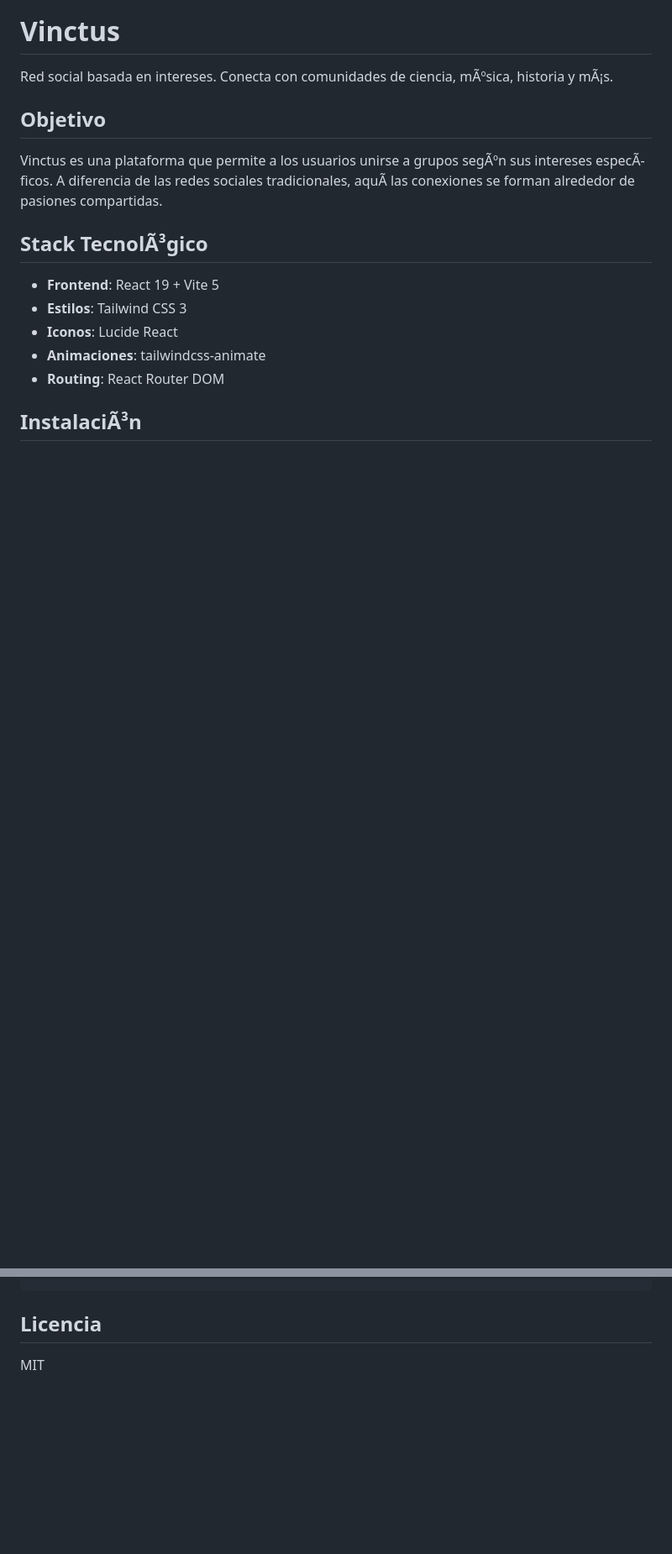
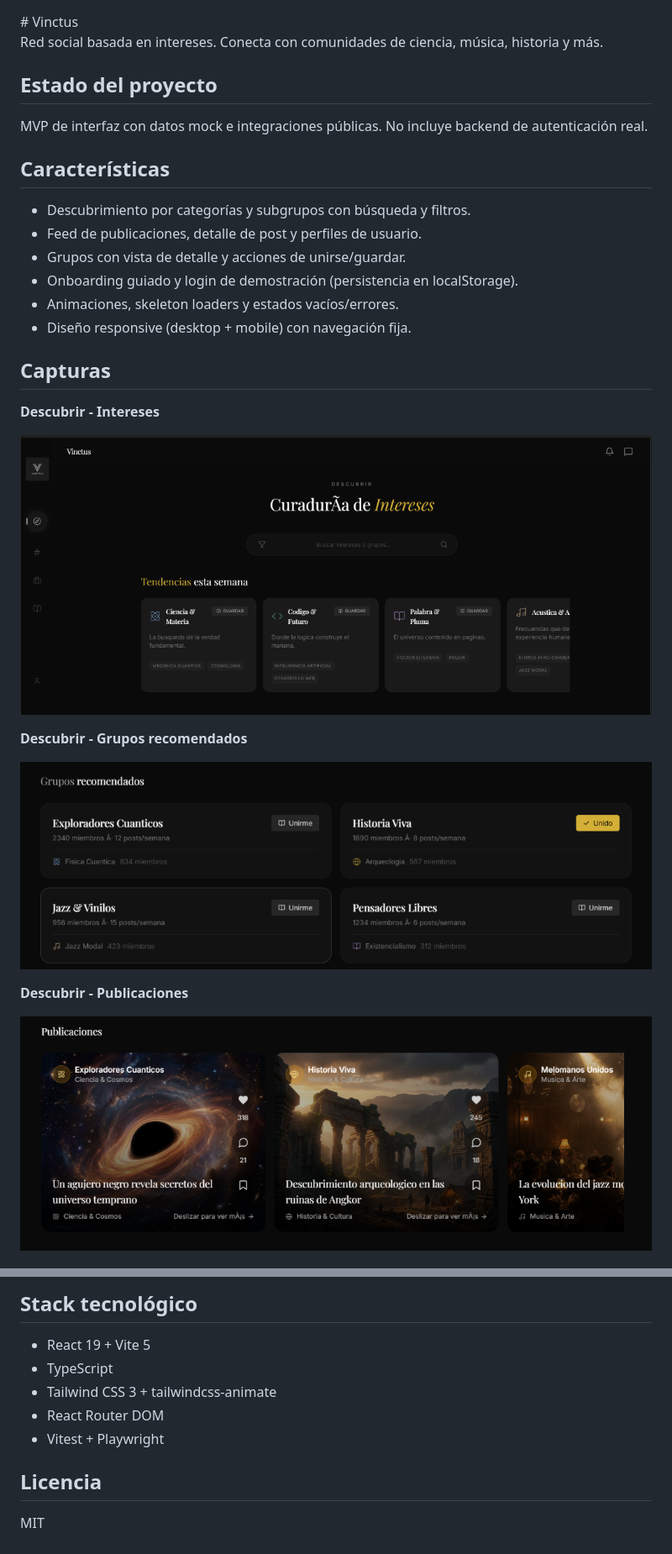
Before and after one commit to vicenzoscavino1999/vinctus, a Markdown page: README.md, 2 parts joined by grey strips. Shown at 84% size. GitHub-like rendering; pictures changed too: docs/screenshots/discover-groups.png (added), docs/screenshots/discover-interests.png (added), docs/screenshots/discover-publications.png (added); blank space fills up the shorter version.

Commit message:
docs: add screenshots and update README visuals

````diff
--- a/README.md
+++ b/README.md
@@ -1,17 +4,31 @@
 # Vinctus
 
-Red social basada en intereses. Conecta con comunidades de ciencia, mÃºsica, historia y mÃ¡s.
+Red social basada en intereses. Conecta con comunidades de ciencia, música, historia y más.
 
-## Objetivo
+## Estado del proyecto
 
-Vinctus es una plataforma que permite a los usuarios unirse a grupos segÃºn sus intereses especÃ­ficos. A diferencia de las redes sociales tradicionales, aquÃ­ las conexiones se forman alrededor de pasiones compartidas.
+MVP de interfaz con datos mock e integraciones públicas. No incluye backend de autenticación real.
 
-## Stack TecnolÃ³gico
+## Características
 
-- **Frontend**: React 19 + Vite 5
-- **Estilos**: Tailwind CSS 3
-- **Iconos**: Lucide React
-- **Animaciones**: tailwindcss-animate
-- **Routing**: React Router DOM
+- Descubrimiento por categorías y subgrupos con búsqueda y filtros.
+- Feed de publicaciones, detalle de post y perfiles de usuario.
+- Grupos con vista de detalle y acciones de unirse/guardar.
+- Onboarding guiado y login de demostración (persistencia en localStorage).
+- Animaciones, skeleton loaders y estados vacíos/errores.
+- Diseño responsive (desktop + mobile) con navegación fija.
 
-## InstalaciÃ³n
+## Capturas
+
+**Descubrir - Intereses**
+
+![Descubrir - Intereses](docs/screenshots/discover-interests.png)
+
+**Descubrir - Grupos recomendados**
+
+![Descubrir - Grupos recomendados](docs/screenshots/discover-groups.png)
+
+**Descubrir - Publicaciones**
+
+![Descubrir - Publicaciones](docs/screenshots/discover-publications.png)
+
@@ -58,4 +146,12 @@ vinctus/
 ```
+
+## Stack tecnológico
+
+- React 19 + Vite 5
+- TypeScript
+- Tailwind CSS 3 + tailwindcss-animate
+- React Router DOM
+- Vitest + Playwright
 
 ## Licencia
 
````
Also changed, not shown: other parts of README.md (+101 -27 lines).
